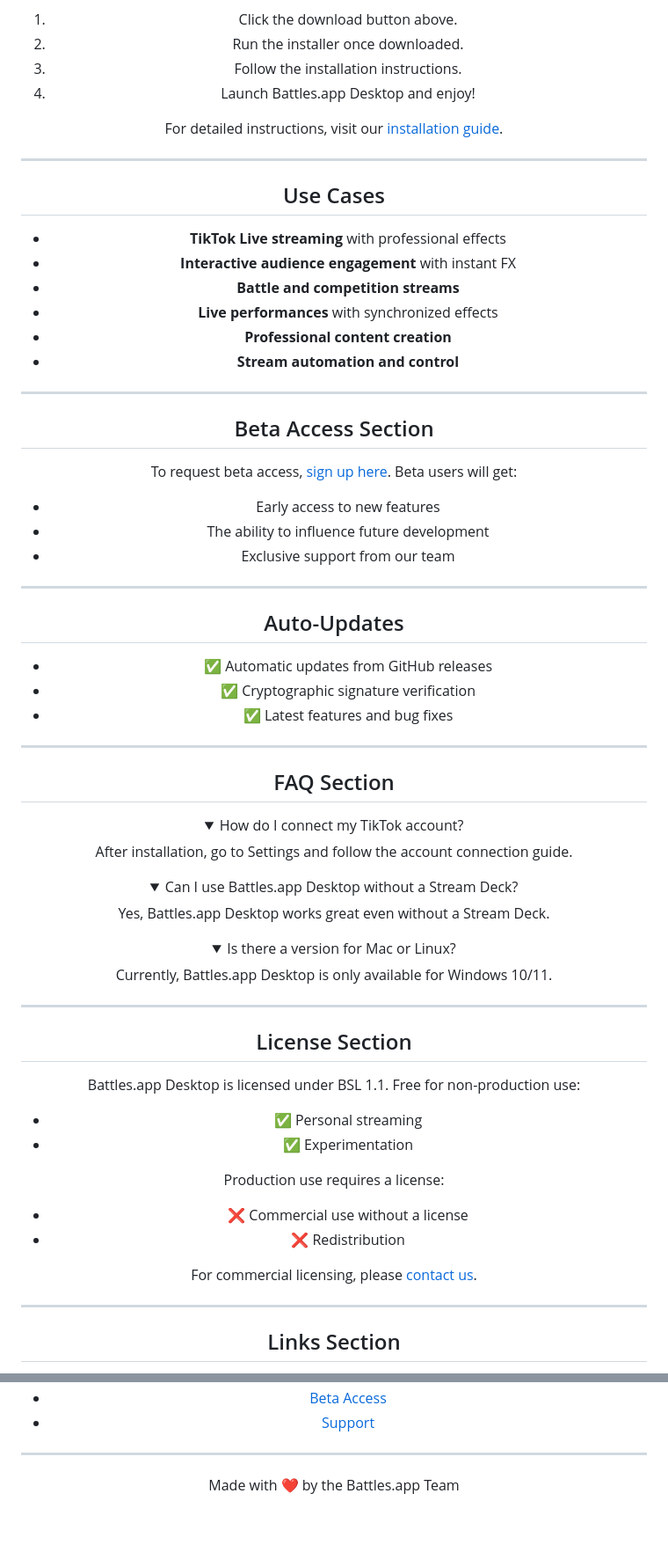
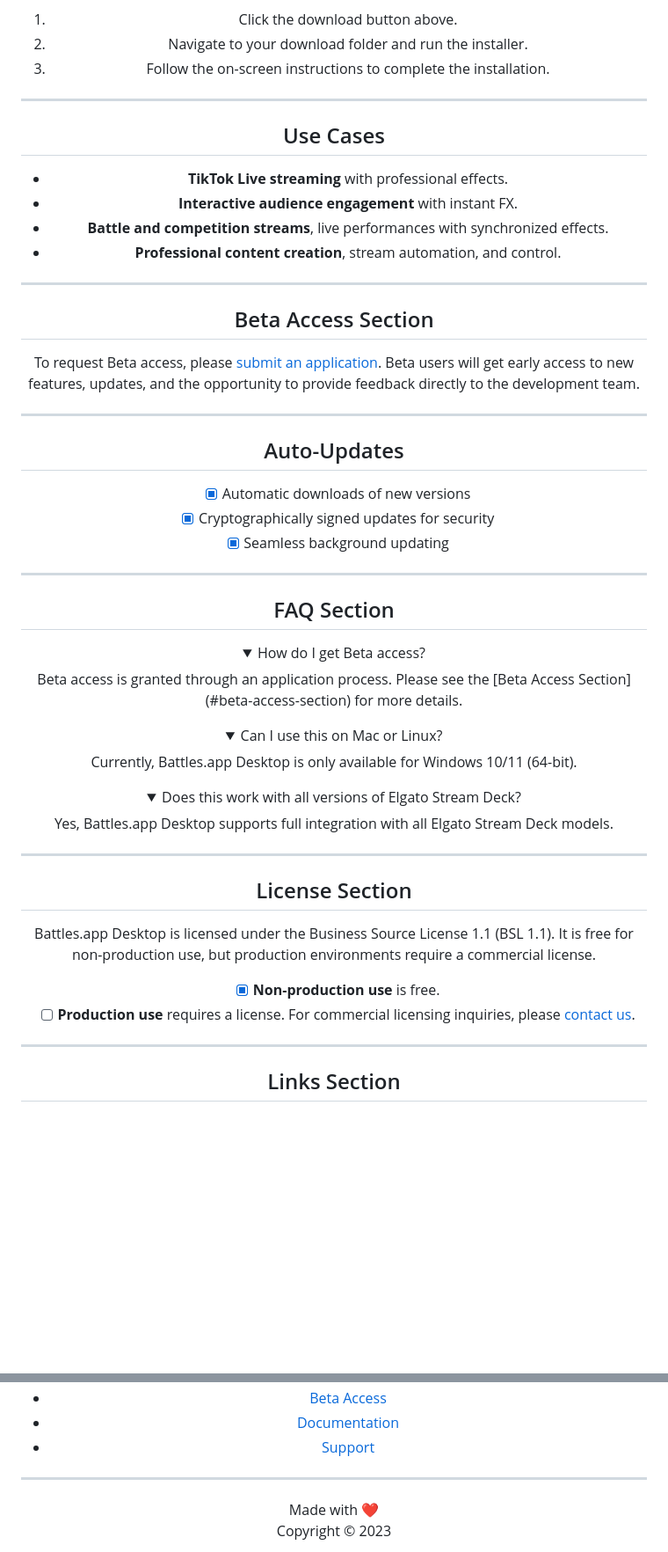
Before and after one commit to battles-app/desktop, a Markdown page: README.md, 2 parts joined by grey strips. Shown: that part at 88% size. Rendered like a GitHub page; folded sections open; blank space fills up the shorter version.

Commit message:
docs: update README for v0.0.87

```diff
--- a/README.md
+++ b/README.md
@@ -76,74 +79,58 @@ Download • [Beta Access](#beta-access-section) • [Documentation](#) • [Sup
 
 1. Click the download button above.
-2. Run the installer once downloaded.
-3. Follow the installation instructions.
-4. Launch Battles.app Desktop and enjoy!
-
-For detailed instructions, visit our [installation guide](#).
+2. Navigate to your download folder and run the installer.
+3. Follow the on-screen instructions to complete the installation.
 
 ---
 
 ## Use Cases
 
-- **TikTok Live streaming** with professional effects
-- **Interactive audience engagement** with instant FX
-- **Battle and competition streams**
-- **Live performances** with synchronized effects
-- **Professional content creation**
-- **Stream automation and control**
+- **TikTok Live streaming** with professional effects.
+- **Interactive audience engagement** with instant FX.
+- **Battle and competition streams**, live performances with synchronized effects.
+- **Professional content creation**, stream automation, and control.
 
 ---
 
 ## Beta Access Section
 
-To request beta access, [sign up here](#). Beta users will get:
-
-- Early access to new features
-- The ability to influence future development
-- Exclusive support from our team
+To request Beta access, please [submit an application](#). Beta users will get early access to new features, updates, and the opportunity to provide feedback directly to the development team.
 
 ---
 
 ## Auto-Updates
 
-- ✅ Automatic updates from GitHub releases
-- ✅ Cryptographic signature verification
-- ✅ Latest features and bug fixes
+- [x] Automatic downloads of new versions
+- [x] Cryptographically signed updates for security
+- [x] Seamless background updating
 
 ---
 
 ## FAQ Section
 
 <details>
-<summary>How do I connect my TikTok account?</summary>
-After installation, go to Settings and follow the account connection guide.
+<summary>How do I get Beta access?</summary>
+Beta access is granted through an application process. Please see the [Beta Access Section](#beta-access-section) for more details.
 </details>
 
 <details>
-<summary>Can I use Battles.app Desktop without a Stream Deck?</summary>
-Yes, Battles.app Desktop works great even without a Stream Deck.
+<summary>Can I use this on Mac or Linux?</summary>
+Currently, Battles.app Desktop is only available for Windows 10/11 (64-bit).
 </details>
 
 <details>
-<summary>Is there a version for Mac or Linux?</summary>
-Currently, Battles.app Desktop is only available for Windows 10/11.
+<summary>Does this work with all versions of Elgato Stream Deck?</summary>
+Yes, Battles.app Desktop supports full integration with all Elgato Stream Deck models.
 </details>
 
 ---
 
 ## License Section
 
-Battles.app Desktop is licensed under BSL 1.1. Free for non-production use:
-
-- ✅ Personal streaming
-- ✅ Experimentation
-
-Production use requires a license:
-
-- ❌ Commercial use without a license
-- ❌ Redistribution
-
-For commercial licensing, please [contact us](#).
+Battles.app Desktop is licensed under the Business Source License 1.1 (BSL 1.1). It is free for non-production use, but production environments require a commercial license.
+- [x] **Non-production use** is free.
+- [ ] **Production use** requires a license.
+For commercial licensing inquiries, please [contact us](#).
 
 ---
 
@@ -153,9 +140,11 @@ For commercial licensing, please [contact us](#).
 - [Beta Access](#beta-access-section)
+- [Documentation](#)
 - [Support](#)
 
 ---
 
 <div align="center">
 
-Made with ❤️ by the Battles.app Team
+Made with ❤️
+Copyright © 2023
 
```
Also changed, not shown: other parts of README.md (+38 -36 lines).
